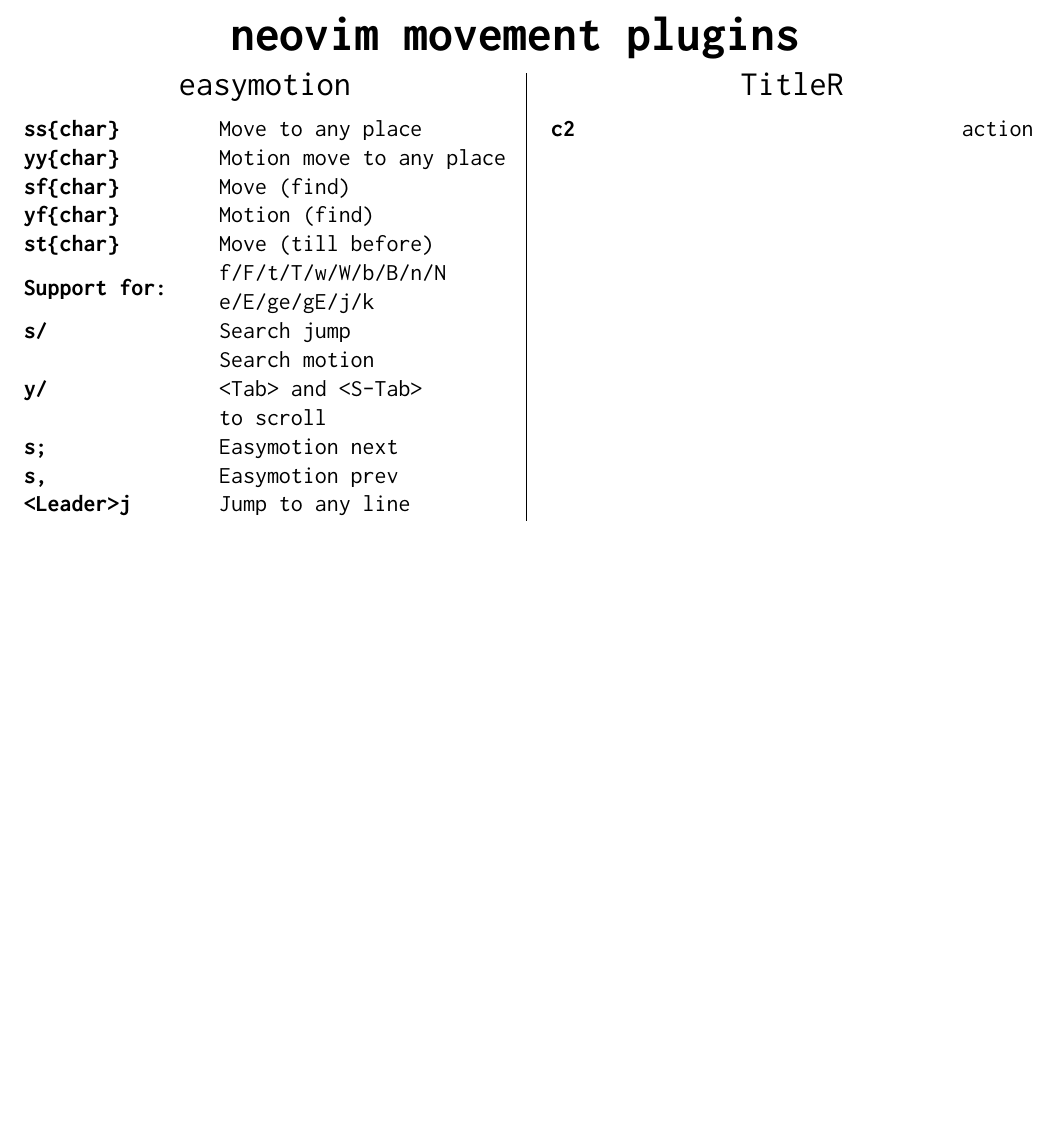
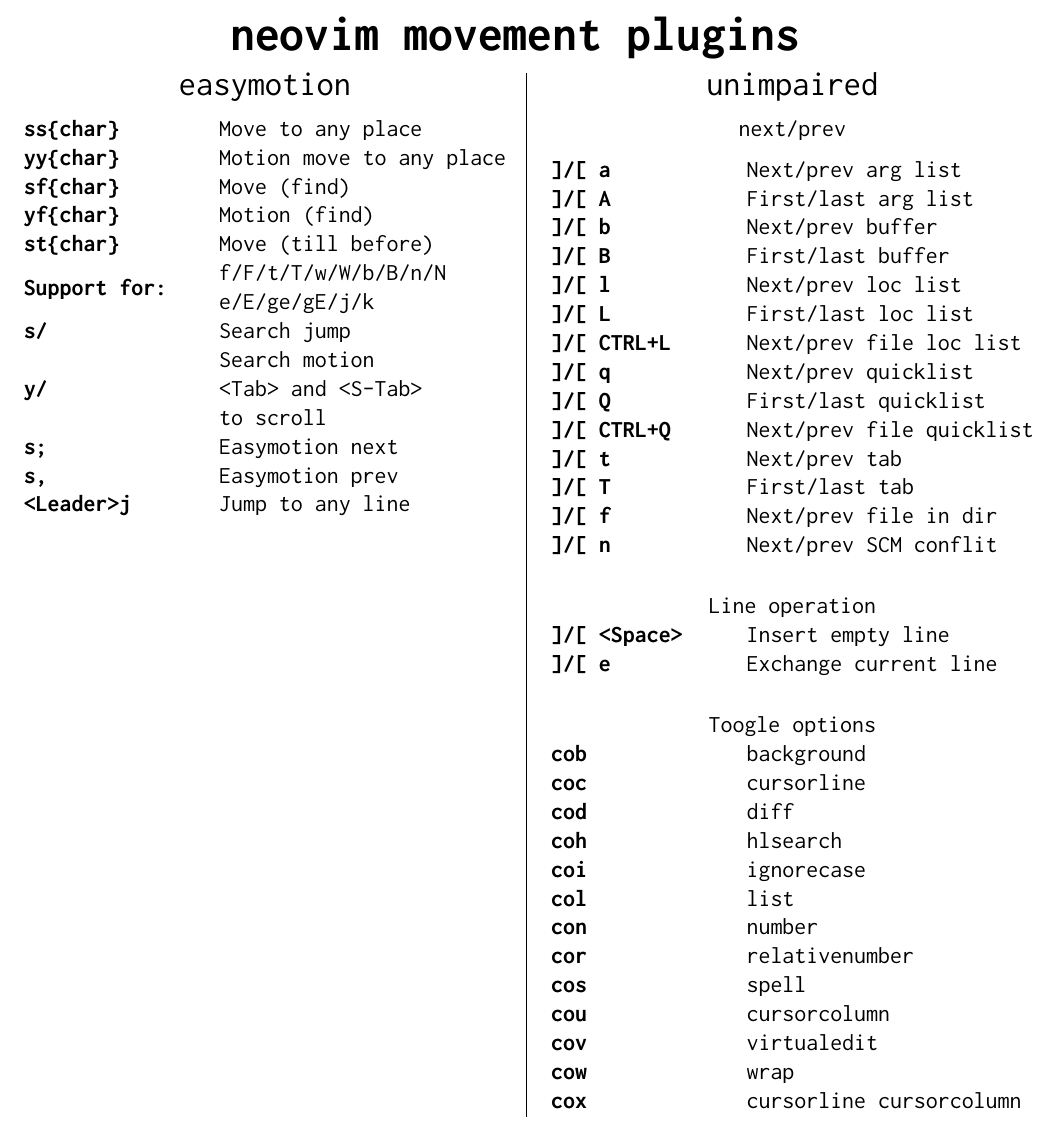
Before and after one commit to jlesquembre/dotfiles, a LaTeX document (cheatsheet.tex): part of page 5 of 6, cut so that both start at the same text, the shorter picture padded with empty space. Compiled offline with pdfLaTeX.

Commit message:
nvim: unimpaired list

```diff
--- a/cheatsheet.tex
+++ b/cheatsheet.tex
@@ -353,11 +353,50 @@
   \vrule{}
   \adjustbox{valign=t}{\begin{minipage}{.47\textwidth}
     \begin{tabu}{Xl}
-      \multicolumn{2}{c}{\Large TitleR}\medskip \\
+      \multicolumn{2}{c}{\Large unimpaired}\medskip \\
+      \multicolumn{2}{c}{next/prev}\medskip \\
       \taburowcolors{\tabbackground .. white}
-      \textbf{c2} & action \\
+      \textbf{]/[ a} & Next/prev arg list \\
+      \textbf{]/[ A} & First/last arg list \\
+      \textbf{]/[ b} & Next/prev buffer \\
+      \textbf{]/[ B} & First/last buffer \\
+      \textbf{]/[ l} & Next/prev loc list \\
+      \textbf{]/[ L} & First/last loc list \\
+      \textbf{]/[ CTRL+L} & Next/prev file loc list \\
+      \textbf{]/[ q} & Next/prev quicklist \\
+      \textbf{]/[ Q} & First/last quicklist \\
+      \textbf{]/[ CTRL+Q} & Next/prev file quicklist \\
+      \textbf{]/[ t} & Next/prev tab \\
+      \textbf{]/[ T} & First/last tab \\
+      \textbf{]/[ f} & Next/prev file in dir \\
+      \textbf{]/[ n} & Next/prev SCM conflit \\
+
+      \taburowcolors 2 {white .. white}\medskip \\
+      \multicolumn{2}{c}{Line operation} \\
+      \taburowcolors{\tabbackground .. white}
+      \textbf{]/[ <Space>} & Insert empty line\\
+      \textbf{]/[ e} & Exchange current line\\
+
+      \taburowcolors 2 {white .. white}\medskip \\
+      \multicolumn{2}{c}{Toogle options} \\
+      \taburowcolors{\tabbackground .. white}
+      \textbf{cob} & background \\
+      \textbf{coc} & cursorline \\
+      \textbf{cod} & diff \\
+      \textbf{coh} & hlsearch \\
+      \textbf{coi} & ignorecase \\
+      \textbf{col} & list \\
+      \textbf{con} & number \\
+      \textbf{cor} & relativenumber \\
+      \textbf{cos} & spell \\
+      \textbf{cou} & cursorcolumn \\
+      \textbf{cov} & virtualedit \\
+      \textbf{cow} & wrap \\
+      \textbf{cox} & cursorline cursorcolumn \\
     \end{tabu}
   \end{minipage}}%
+
+
   %% New page template
   \newpage
   \centerline{\textbf{\Huge Title}}\medskip
```
